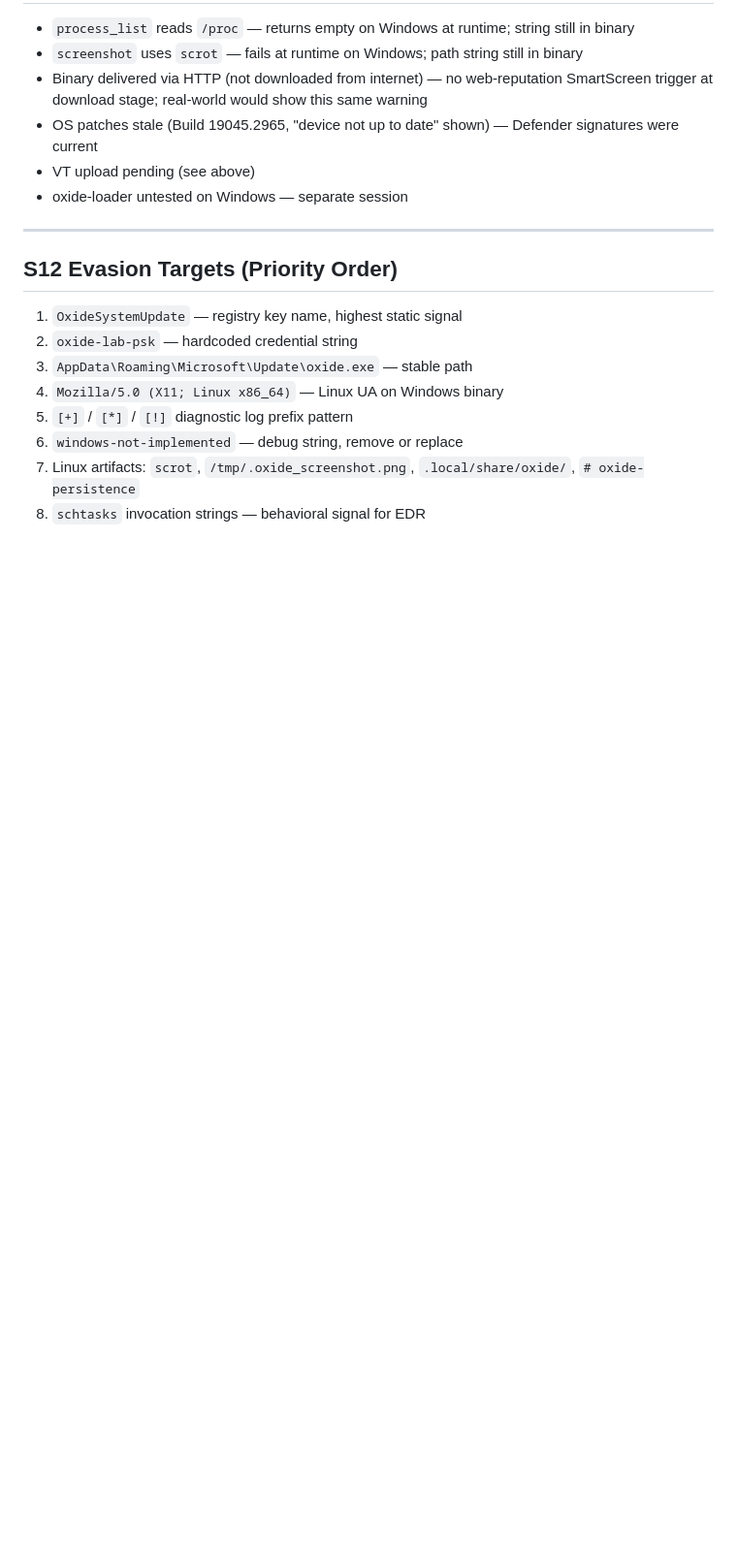
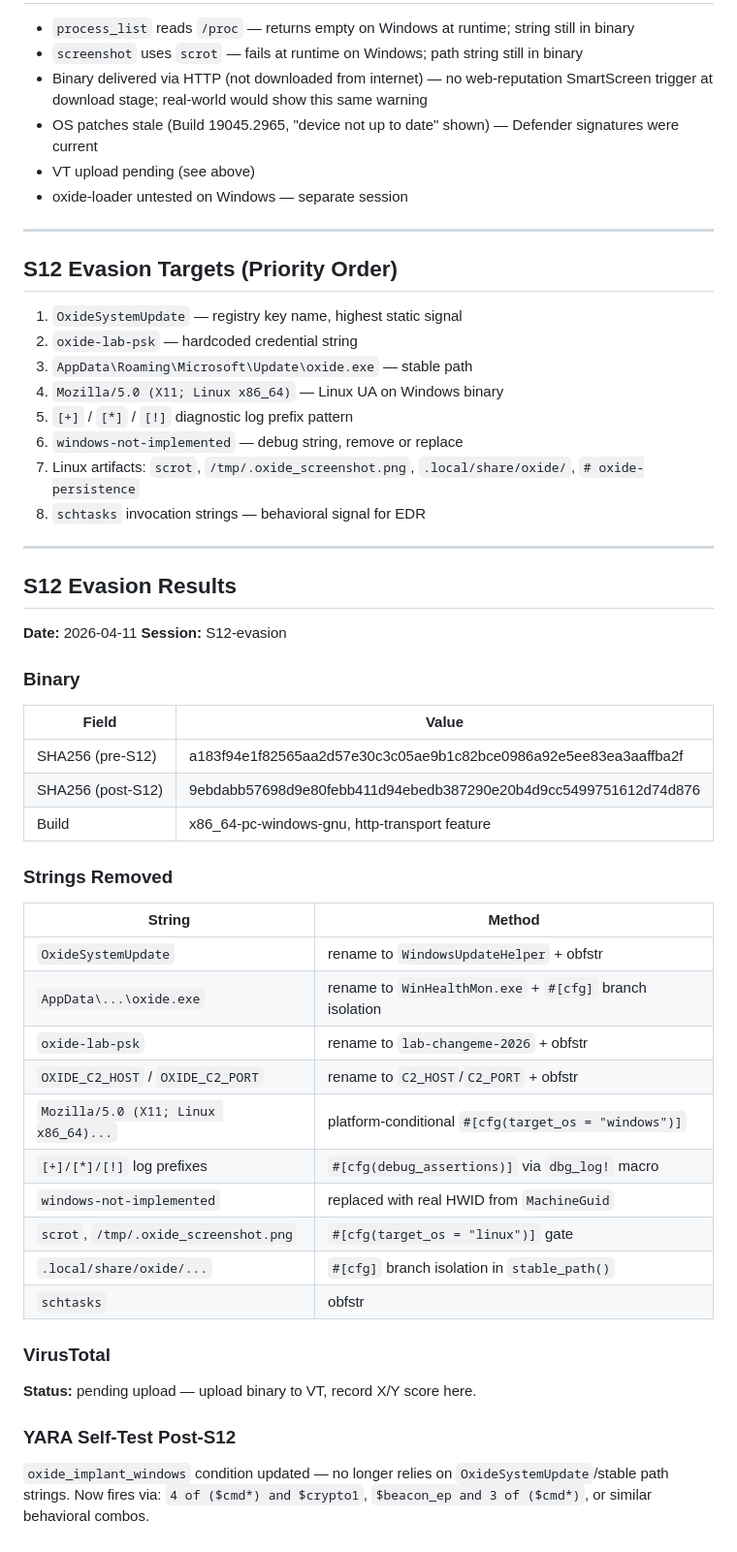
Before and after one commit to diemoeve/oxide, a Markdown page: detection/AV_BASELINE.md, the part around the change. Shown at 97% size. Rendered like a GitHub page; blank space fills up the shorter version.

Commit message:
docs: S12 evasion results — before/after string removal table

```diff
--- a/detection/AV_BASELINE.md
+++ b/detection/AV_BASELINE.md
@@ -145,3 +145,41 @@ Expected: `oxide_implant_windows` rule fires (via `$win_path` + `$cmd*` conditio
 6. `windows-not-implemented` — debug string, remove or replace
 7. Linux artifacts: `scrot`, `/tmp/.oxide_screenshot.png`, `.local/share/oxide/`, `# oxide-persistence`
 8. `schtasks` invocation strings — behavioral signal for EDR
+
+---
+
+## S12 Evasion Results
+
+**Date:** 2026-04-11
+**Session:** S12-evasion
+
+### Binary
+
+| Field | Value |
+|-------|-------|
+| SHA256 (pre-S12)  | a183f94e1f82565aa2d57e30c3c05ae9b1c82bce0986a92e5ee83ea3aaffba2f |
+| SHA256 (post-S12) | 9ebdabb57698d9e80febb411d94ebedb387290e20b4d9cc5499751612d74d876 |
+| Build | x86_64-pc-windows-gnu, http-transport feature |
+
+### Strings Removed
+
+| String | Method |
+|--------|--------|
+| `OxideSystemUpdate` | rename to `WindowsUpdateHelper` + obfstr |
+| `AppData\...\oxide.exe` | rename to `WinHealthMon.exe` + `#[cfg]` branch isolation |
+| `oxide-lab-psk` | rename to `lab-changeme-2026` + obfstr |
+| `OXIDE_C2_HOST` / `OXIDE_C2_PORT` | rename to `C2_HOST`/`C2_PORT` + obfstr |
+| `Mozilla/5.0 (X11; Linux x86_64)...` | platform-conditional `#[cfg(target_os = "windows")]` |
+| `[+]/[*]/[!]` log prefixes | `#[cfg(debug_assertions)]` via `dbg_log!` macro |
+| `windows-not-implemented` | replaced with real HWID from `MachineGuid` |
+| `scrot`, `/tmp/.oxide_screenshot.png` | `#[cfg(target_os = "linux")]` gate |
+| `.local/share/oxide/...` | `#[cfg]` branch isolation in `stable_path()` |
+| `schtasks` | obfstr |
+
+### VirusTotal
+
+**Status:** pending upload — upload binary to VT, record X/Y score here.
+
+### YARA Self-Test Post-S12
+
+`oxide_implant_windows` condition updated — no longer relies on `OxideSystemUpdate`/stable path strings. Now fires via: `4 of ($cmd*) and $crypto1`, `$beacon_ep and 3 of ($cmd*)`, or similar behavioral combos.
```
